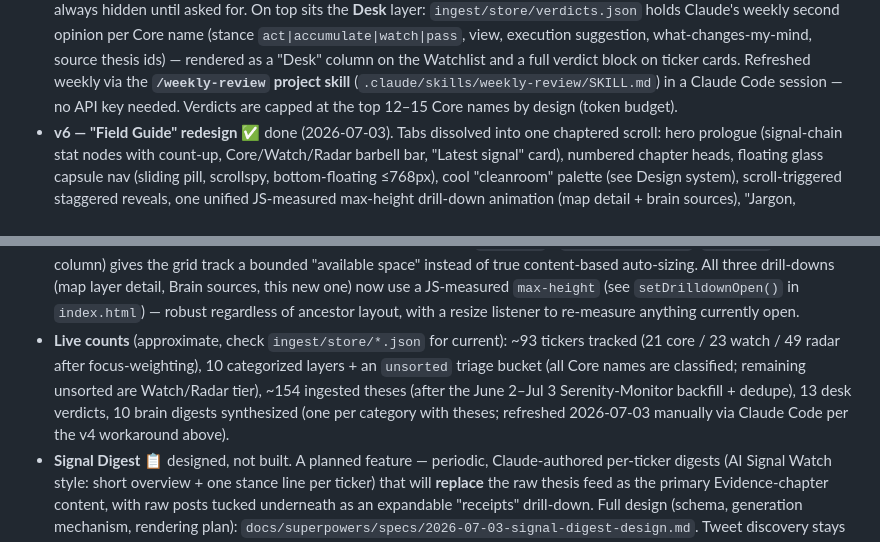
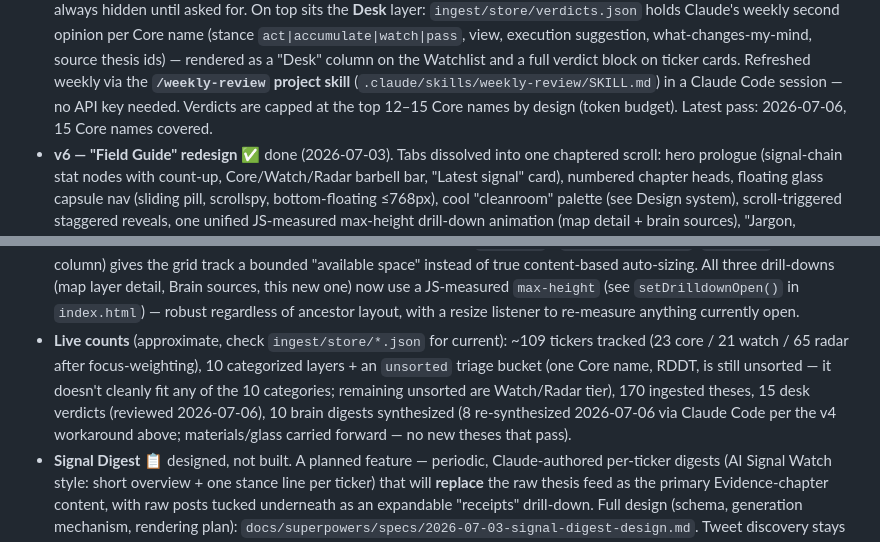
Before and after one commit to nainaii1/ai-infrastructure-explorer, a Markdown page: CLAUDE.md, 2 parts joined by grey strips. Rendered like a GitHub page.

```diff
--- a/CLAUDE.md
+++ b/CLAUDE.md
@@ -56,7 +56,7 @@ not throwaway config.
   ticker cards. Refreshed weekly via the **`/weekly-review` project skill**
   (`.claude/skills/weekly-review/SKILL.md`) in a Claude Code session — no
   API key needed. Verdicts are capped at the top 12–15 Core names by design
-  (token budget).
+  (token budget). Latest pass: 2026-07-06, 15 Core names covered.
 - **v6 — "Field Guide" redesign** ✅ done (2026-07-03). Tabs dissolved into one
   chaptered scroll: hero prologue (signal-chain stat nodes with count-up,
   Core/Watch/Radar barbell bar, "Latest signal" card), numbered chapter heads,
@@ -80,12 +80,13 @@ not throwaway config.
   robust regardless of ancestor layout, with a resize listener to
   re-measure anything currently open.
 - **Live counts** (approximate, check `ingest/store/*.json` for current):
-  ~93 tickers tracked (21 core / 23 watch / 49 radar after focus-weighting),
-  10 categorized layers + an `unsorted` triage bucket (all Core names are
-  classified; remaining unsorted are Watch/Radar tier), ~154 ingested theses
-  (after the June 2–Jul 3 Serenity-Monitor backfill + dedupe), 13 desk
-  verdicts, 10 brain digests synthesized (one per category with theses;
-  refreshed 2026-07-03 manually via Claude Code per the v4 workaround above).
+  ~109 tickers tracked (23 core / 21 watch / 65 radar after focus-weighting),
+  10 categorized layers + an `unsorted` triage bucket (one Core name, RDDT,
+  is still unsorted — it doesn't cleanly fit any of the 10 categories;
+  remaining unsorted are Watch/Radar tier), 170 ingested theses, 15 desk
+  verdicts (reviewed 2026-07-06), 10 brain digests synthesized (8
+  re-synthesized 2026-07-06 via Claude Code per the v4 workaround above;
+  materials/glass carried forward — no new theses that pass).
 - **Signal Digest** 📋 designed, not built. A planned feature — periodic,
   Claude-authored per-ticker digests (AI Signal Watch style: short overview +
   one stance line per ticker) that will **replace** the raw thesis feed as
```
Also changed, not shown: docs/ROADMAP.md (+6 -6 lines).
